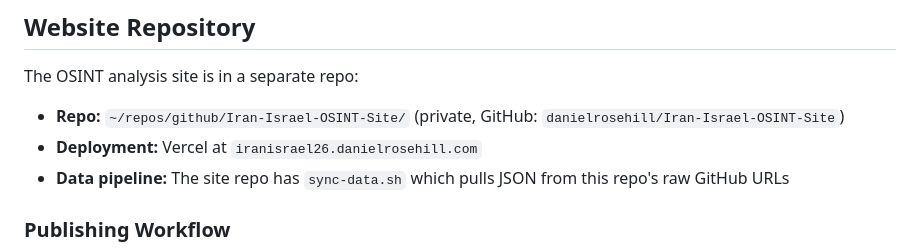
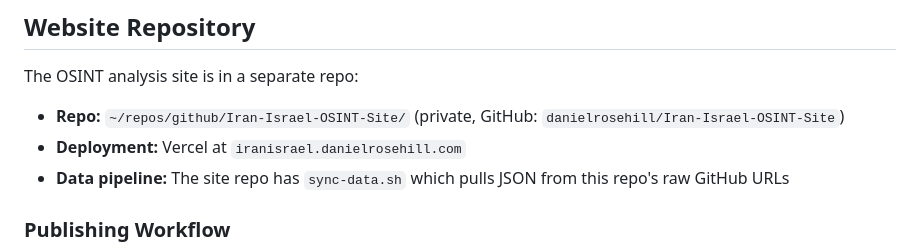
Before and after one commit to danielrosehill/Iran-Israel-War-2026-OSINT, a Markdown page: CLAUDE.md, the part around the change. Drawn GitHub-style.

```diff
--- a/CLAUDE.md
+++ b/CLAUDE.md
@@ -36,7 +36,7 @@ data/
 The OSINT analysis site is in a separate repo:
 
 - **Repo:** `~/repos/github/Iran-Israel-OSINT-Site/` (private, GitHub: `danielrosehill/Iran-Israel-OSINT-Site`)
-- **Deployment:** Vercel at `iranisrael26.danielrosehill.com`
+- **Deployment:** Vercel at `iranisrael.danielrosehill.com`
 - **Data pipeline:** The site repo has `sync-data.sh` which pulls JSON from this repo's raw GitHub URLs
 
 ### Publishing Workflow
```
Also changed, not shown: README.md (+2 -2 lines).
